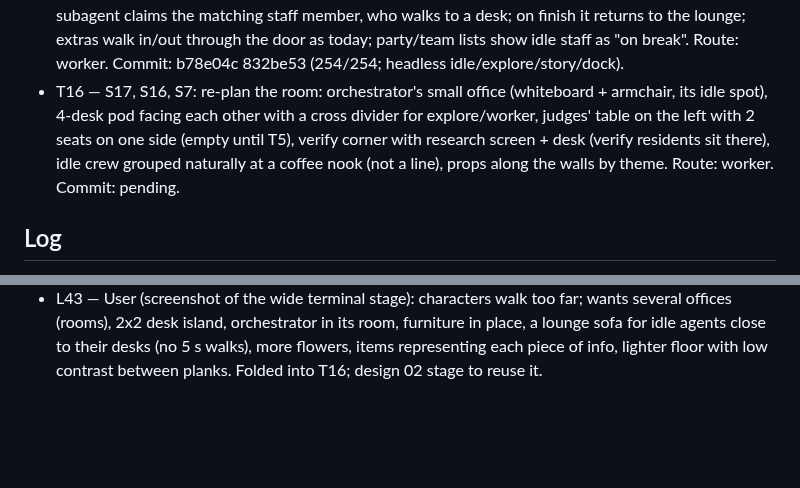
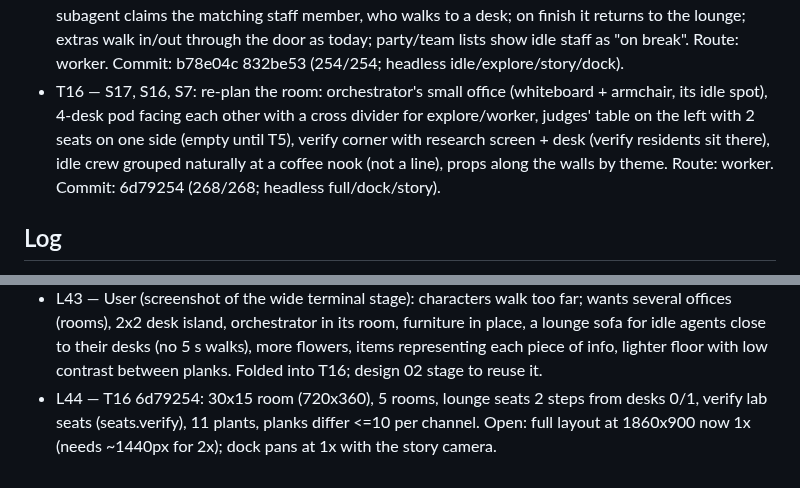
Before and after one commit to maiconcrespo/gentle-reef, a Markdown page: odd/tasks/gentle-office.md, 2 parts joined by grey strips. Drawn GitHub-style; blank space fills up the shorter version.

Commit message:
docs(odd): record T16

```diff
--- a/odd/tasks/gentle-office.md
+++ b/odd/tasks/gentle-office.md
@@ -37,7 +37,7 @@ Design source: design/agent-office/ (01 overworld HQ, 02 dock pane, 03 story mod
 - T13 — S13: compact dock layout (design/agent-office/02-dock-pane.html) as a window option: page layout switch (?layout=dock + an in-page toggle that remembers the choice) and a /office menu entry "Open the compact window". Route: worker (context backstop). Commit: a66de38 (183/183 incl. parallel T6 tests; dock screenshots 520x900).
 - T14 — S14, S12: story mode as a third layout (Full / Compact / Story) that fills any window size: zoomed camera following the last actor, HP brew bar, party overlay, dialog narrating events and showing ask prompts; header toggle cycles layouts; /office menu entry and `/office story`. Narration dialog (the design's chat): speaker name + one line per real event (orchestrator tool/thinking/waiting, each agent's arrival with its label, status changes, finish/fail), queued and paged like a game text box; shown in Story and as a one-line caption under the room in Full/Compact; ask prompts take priority. Route: worker after T6 lands. Commit: 3c701c9 (224/224; headless story/full screenshots; full/dock canvas calls identical to HEAD with story off).
 - T15 — S16, S1: idle crew in the web office: lounge spot near the coffee counter, three staff (explore, worker, verify) chatting (alternating speech bubbles) and sipping coffee at a low rate; a running subagent claims the matching staff member, who walks to a desk; on finish it returns to the lounge; extras walk in/out through the door as today; party/team lists show idle staff as "on break". Route: worker. Commit: b78e04c 832be53 (254/254; headless idle/explore/story/dock).
-- T16 — S17, S16, S7: re-plan the room: orchestrator's small office (whiteboard + armchair, its idle spot), 4-desk pod facing each other with a cross divider for explore/worker, judges' table on the left with 2 seats on one side (empty until T5), verify corner with research screen + desk (verify residents sit there), idle crew grouped naturally at a coffee nook (not a line), props along the walls by theme. Route: worker. Commit: pending.
+- T16 — S17, S16, S7: re-plan the room: orchestrator's small office (whiteboard + armchair, its idle spot), 4-desk pod facing each other with a cross divider for explore/worker, judges' table on the left with 2 seats on one side (empty until T5), verify corner with research screen + desk (verify residents sit there), idle crew grouped naturally at a coffee nook (not a line), props along the walls by theme. Route: worker. Commit: 6d79254 (268/268; headless full/dock/story).
 
 ## Log
 - L1 — User's original request: "Tengo una idea para gentle shell que me gustaria preparar. al estilo del pokemon de gameboy, y al estilo grafico de gentleshell, algo que ya he visto en otros, una Oficina con los agentes trabajando, pero me gustaria ver u design de propuesta. en los colores de gentle-shell. donde cada agente tiene su mesa y su ordenador, el orchestrador en la pisarra cuando esta haciendo algo y si no caminando. que se reunan, haber una imagen primero si posible. QUe los tokens consumidos sea una jarrita de cafe que se va agotando mientras toman cafe."
@@ -83,3 +83,4 @@ Design source: design/agent-office/ (01 overworld HQ, 02 dock pane, 03 story mod
 - L41 — User (dock screenshot): crew in a stuck line looks odd; room cluttered, furniture scattered → S17/T16 floor plan.
 - L42 — Design 02 iteration (c945bbb): real engine art (copy of HEAD with T15), 65x15 room at 1x edge to edge, HUD/Status/Party/cost/usage/input as framed game panels. Parent review: panels work; the stretched 1x room makes characters tiny and repeats the scattered-furniture problem → redo the stage with the T16 floor plan at 2x once T16 lands.
 - L43 — User (screenshot of the wide terminal stage): characters walk too far; wants several offices (rooms), 2x2 desk island, orchestrator in its room, furniture in place, a lounge sofa for idle agents close to their desks (no 5 s walks), more flowers, items representing each piece of info, lighter floor with low contrast between planks. Folded into T16; design 02 stage to reuse it.
+- L44 — T16 6d79254: 30x15 room (720x360), 5 rooms, lounge seats 2 steps from desks 0/1, verify lab seats (seats.verify), 11 plants, planks differ <=10 per channel. Open: full layout at 1860x900 now 1x (needs ~1440px for 2x); dock pans at 1x with the story camera.
```
